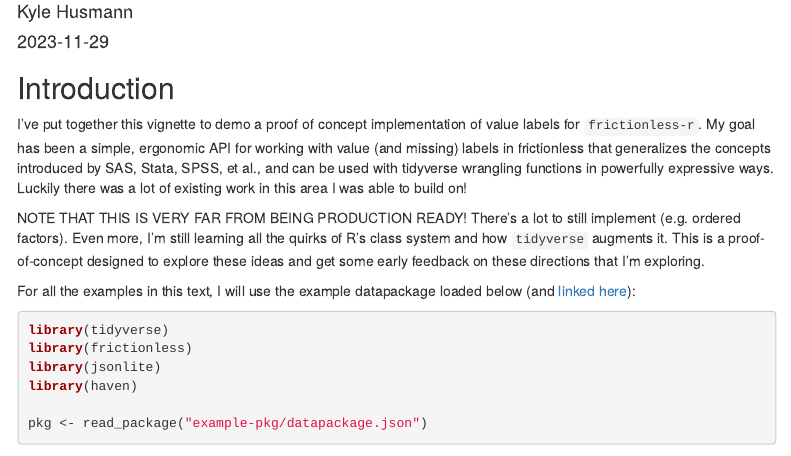
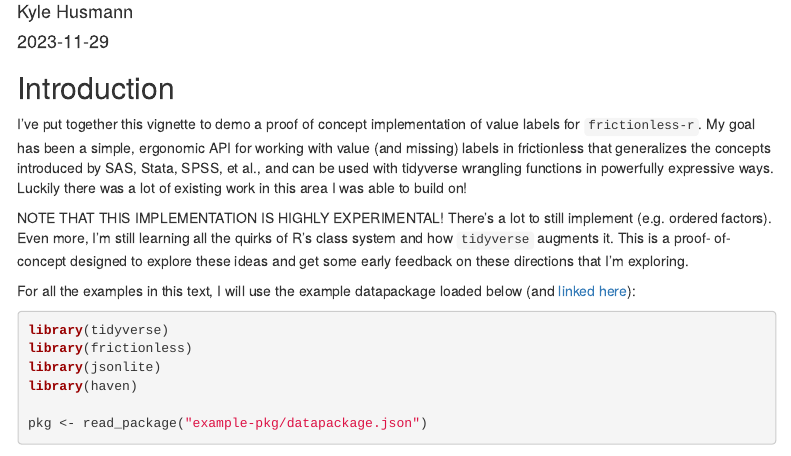
Before and after one commit to khusmann/scratch-ideas, an R Markdown document (docs/value_labels.Rmd): the page in a window 1100 px wide, from 70 px down. Rendered offline with R 4.5, knitr and Pandoc, with nearby package versions; some code elsewhere in the file could not run offline; menus at the side of the page are left out.

Commit message:
emphasize experimental

```diff
--- a/docs/value_labels.Rmd
+++ b/docs/value_labels.Rmd
@@ -90,7 +90,7 @@ be used with tidyverse wrangling functions in powerfully
 expressive ways. Luckily there was a lot of existing work in this area I was able
 to build on!
 
-NOTE THAT THIS IS VERY FAR FROM BEING PRODUCTION READY! There's a lot to still
+NOTE THAT THIS IMPLEMENTATION IS HIGHLY EXPERIMENTAL! There's a lot to still
 implement (e.g. ordered factors). Even more, I'm still learning all
 the quirks of R's class system and how `tidyverse` augments it. This is a proof-
 of-concept designed to explore these ideas and get some early feedback on these
```
Also changed, not shown: 1 other file.
